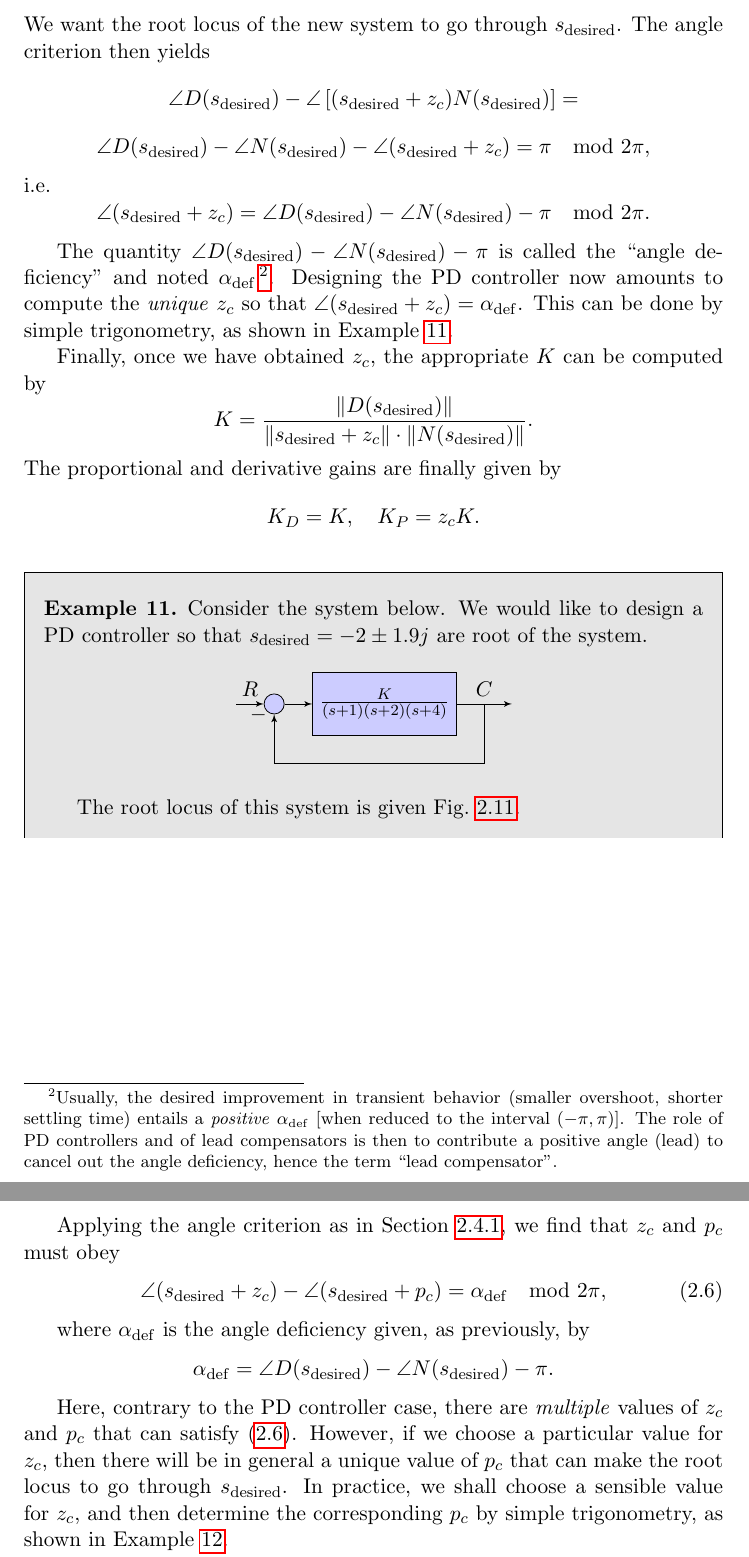
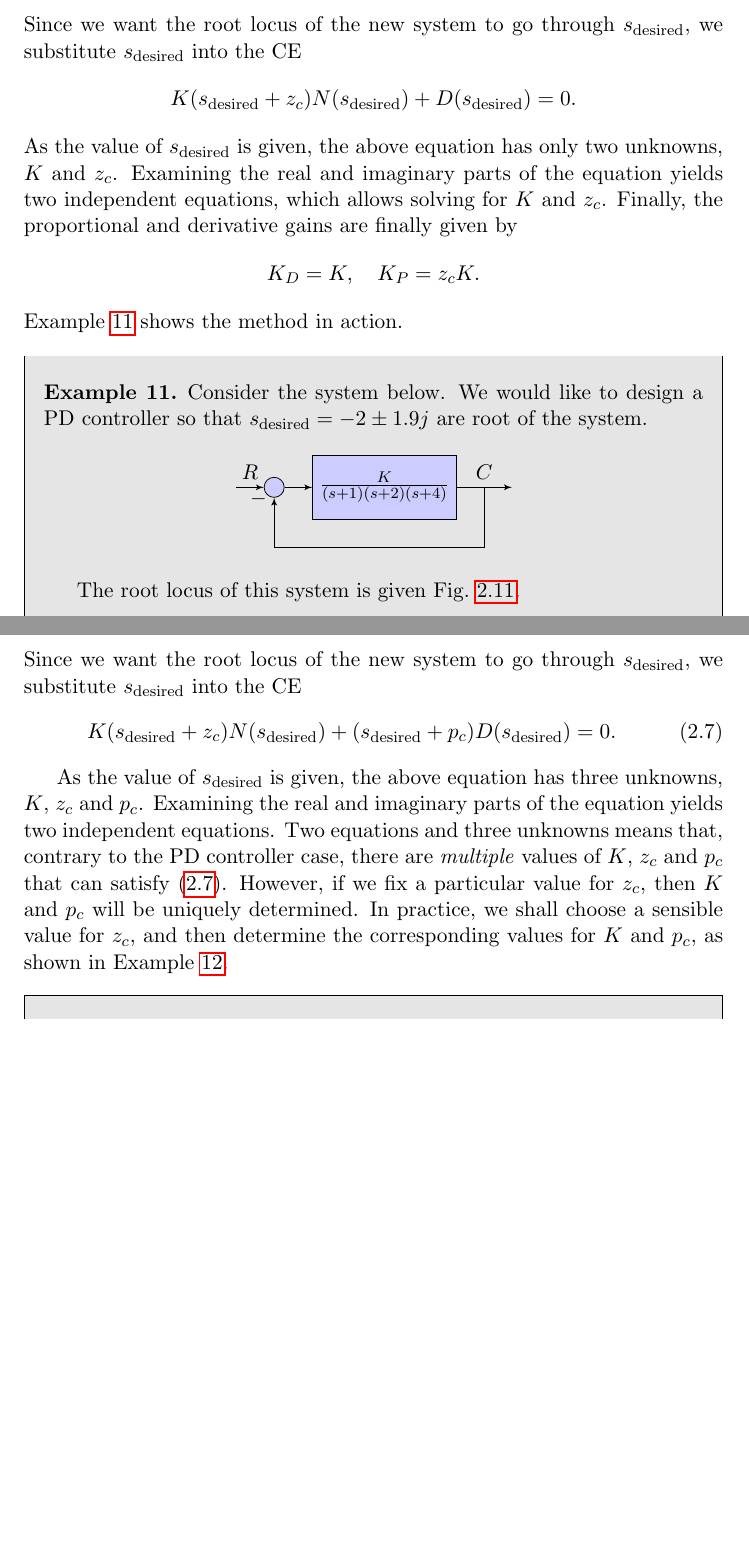
Before and after one commit to quangounet/open-control-theory, a LaTeX thesis (lecture-notes/notes.tex): two parts of pages 35 and 38 of 79 before the commit and two parts of pages 35 and 38 of 78 after it, joined at a grey line, cut so that both start at the same text, the shorter picture padded with empty space. Compiled offline with pdfLaTeX.

Commit message:
update pd control

```diff
--- a/lecture-notes/notes.tex
+++ b/lecture-notes/notes.tex
@@ -1772,41 +1772,20 @@ The CE of the system \emph{with PD} control is
 \[
 K(s+z_c)N(s)+D(s) = 0.
 \]
-We want the root locus of the new system to go through $s_\des$. The
-angle criterion then yields
-\[
-\angle D(s_\des)-\angle \left[(s_\des+z_c)N(s_\des)\right] =
-\]
-\[
-\angle D(s_\des)-\angle N(s_\des) - \angle(s_\des+z_c) = \pi \mod 2\pi,
-\]
-i.e.
-\[
-\angle (s_\des+z_c) = \angle D(s_\des)-\angle N(s_\des) - \pi \mod 2\pi.
-\]
-
-The quantity $\angle D(s_\des)-\angle N(s_\des) - \pi$ is called the
-``angle deficiency'' and noted
-$\alpha_\mathrm{def}$\,\footnote{Usually, the desired improvement in
-  transient behavior (smaller overshoot, shorter settling time)
-  entails a \emph{positive} $\alpha_\mathrm{def}$ [when reduced to the
-  interval $(-\pi,\pi)$]. The role of PD controllers and of lead
-  compensators is then to contribute a positive angle (lead) to cancel
-  out the angle deficiency, hence the term ``lead
-  compensator''.}. Designing the PD controller now amounts to compute
-the \emph{unique} $z_c$ so that
-$\angle(s_\des+z_c)=\alpha_\mathrm{def}$. This can be done by simple
-trigonometry, as shown in Example~\ref{ex:pddesign}.
-
-Finally, once we have obtained $z_c$, the appropriate $K$ can be
-computed by
-\[
-K = \frac{\|D(s_\des)\|}{\|s_\des+z_c\|\cdot\|N(s_\des)\|}.
-\]
-The proportional and derivative gains are finally given by
+Since we want the root locus of the new system to go through $s_\des$,
+we substitute $s_\des$ into the CE
+\[
+K(s_\des+z_c)N(s_\des)+D(s_\des) = 0.
+\]
+As the value of $s_\des$ is given, the above equation has only two
+unknowns, $K$ and $z_c$. Examining the real and imaginary parts of the
+equation yields two independent equations, which allows solving for
+$K$ and $z_c$. Finally, the proportional and derivative gains are
+finally given by
 \[
 K_D = K,\quad K_P = z_cK.
 \]
+Example~\ref{ex:pddesign} shows the method in action.
 
 \begin{example}
   \label{ex:pddesign}
@@ -2015,23 +1997,37 @@ controller, except for the term $1/(s+p_c)$.
 % \end{figure}
 
 
-Applying the angle criterion as in Section~\ref{sec:pddesign}, we
-find that $z_c$ and $p_c$ must obey
+% Applying the angle criterion as in Section~\ref{sec:pddesign}, we
+% find that $z_c$ and $p_c$ must obey
+% \begin{equation}
+%   \label{eq:lead}
+%   \angle(s_\des+z_c)-\angle(s_\des+p_c) = \alpha_\mathrm{def} \mod 2\pi,
+% \end{equation}
+
+% where $\alpha_\mathrm{def}$ is the angle deficiency given, as
+% previously, by
+% \[
+% \alpha_\mathrm{def}= \angle D(s_\des)-\angle N(s_\des) - \pi.
+% \]
+
+The CE of the system with lead compensator becomes
+\[
+K(s+z_c)N(s) + (s+p_c)D(s)=0.
+\]
+Since we want the root locus of the new system to go through $s_\des$,
+we substitute $s_\des$ into the CE
 \begin{equation}
   \label{eq:lead}
-  \angle(s_\des+z_c)-\angle(s_\des+p_c) = \alpha_\mathrm{def} \mod 2\pi,
+  K(s_\des+z_c)N(s_\des)+(s_\des+p_c)D(s_\des) = 0.
 \end{equation}
 
-where $\alpha_\mathrm{def}$ is the angle deficiency given, as
-previously, by
-\[
-\alpha_\mathrm{def}= \angle D(s_\des)-\angle N(s_\des) - \pi.
-\]
-
-Here, contrary to the PD controller case, there are \emph{multiple}
-values of $z_c$ and $p_c$ that can satisfy (\ref{eq:lead}). However,
-if we choose a particular value for $z_c$, then there will be in
-general a unique value of $p_c$ that can make the root locus to go
-through $s_\des$. In practice, we shall choose a sensible value for
-$z_c$, and then determine the corresponding $p_c$ by simple
-trigonometry, as shown in Example~\ref{ex:lead}.
+As the value of $s_\des$ is given, the above equation has three
+unknowns, $K$, $z_c$ and $p_c$. Examining the real and imaginary parts
+of the equation yields two independent equations. Two equations and
+three unknowns means that, contrary to the PD controller case, there
+are \emph{multiple} values of $K$, $z_c$ and $p_c$ that can satisfy
+(\ref{eq:lead}). However, if we fix a particular value for $z_c$, then
+$K$ and $p_c$ will be uniquely determined. In practice, we shall
+choose a sensible value for $z_c$, and then determine the
+corresponding values for $K$ and $p_c$, as shown in
+Example~\ref{ex:lead}.
```
Also changed, not shown: lecture-notes/notes.tex (138 more changed lines).
